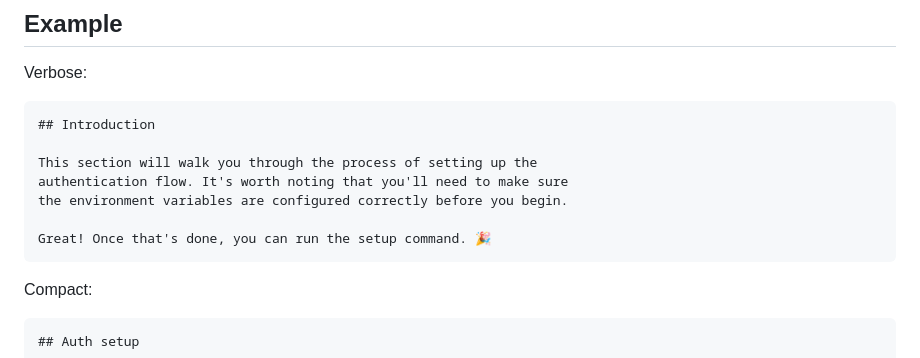
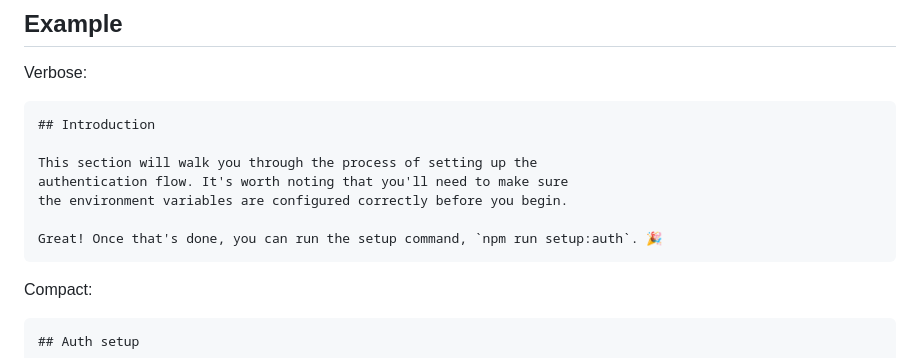
Before and after one commit to MithunWijayasiri/dotclaude, a Markdown page: skills/compact-markdown/SKILL.md, the part around the change. GitHub-like rendering.

Commit message:
fix(skills): add npm command to compact-markdown verbose example

`````diff
--- a/skills/compact-markdown/SKILL.md
+++ b/skills/compact-markdown/SKILL.md
@@ -73,7 +73,7 @@ This section will walk you through the process of setting up the
 authentication flow. It's worth noting that you'll need to make sure
 the environment variables are configured correctly before you begin.
 
-Great! Once that's done, you can run the setup command. 🎉
+Great! Once that's done, you can run the setup command, `npm run setup:auth`. 🎉
 ````
 
 Compact:
`````
